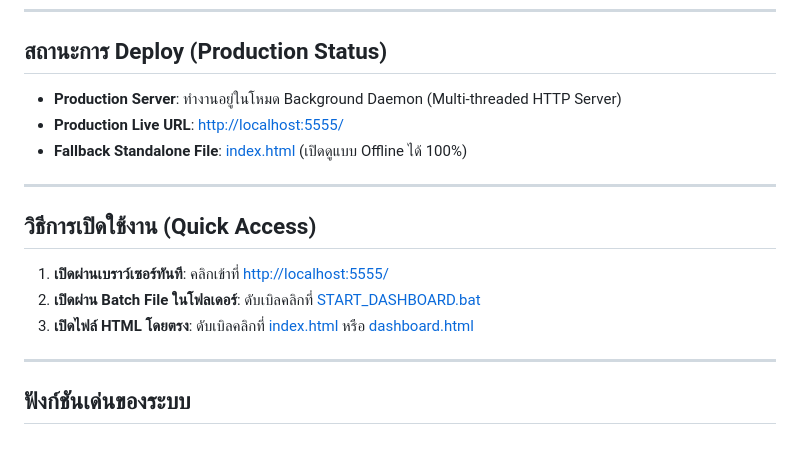
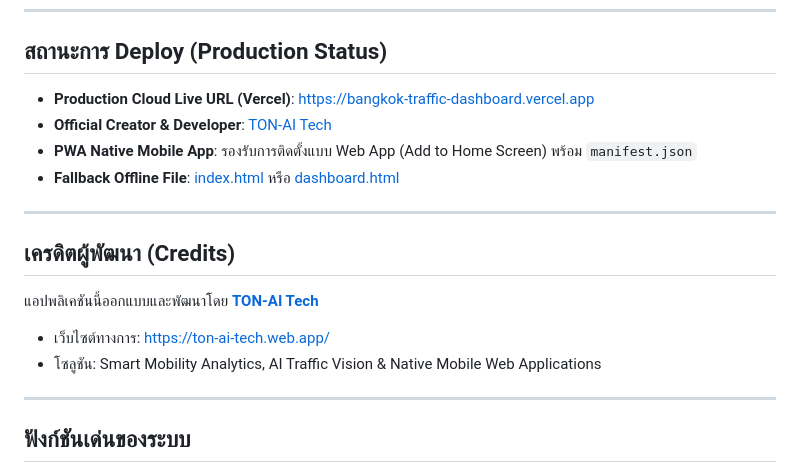
Before and after one commit to itpppc/SEVER-GAME-prontera, a Markdown page: App Dashboard Traffic/README.md, the part around the change. GitHub-like rendering; blank space fills up the shorter version.

Commit message:
docs: update README with Vercel URL and TON-AI Tech credits

```diff
--- a/App Dashboard Traffic/README.md
+++ b/App Dashboard Traffic/README.md
@@ -9,17 +9,18 @@
 
 ## สถานะการ Deploy (Production Status)
 
-- **Production Server**: ทำงานอยู่ในโหมด Background Daemon (Multi-threaded HTTP Server)
-- **Production Live URL**: [http://localhost:5555/](http://localhost:5555/)
-- **Fallback Standalone File**: [index.html](file:///e:/Agentic/index.html) (เปิดดูแบบ Offline ได้ 100%)
+- **Production Cloud Live URL (Vercel)**: [https://bangkok-traffic-dashboard.vercel.app](https://bangkok-traffic-dashboard.vercel.app)
+- **Official Creator & Developer**: [TON-AI Tech](https://ton-ai-tech.web.app/)
+- **PWA Native Mobile App**: รองรับการติดตั้งแบบ Web App (Add to Home Screen) พร้อม `manifest.json`
+- **Fallback Offline File**: [index.html](file:///e:/Agentic/App%20Dashboard%20Traffic/index.html) หรือ [dashboard.html](file:///e:/Agentic/App%20Dashboard%20Traffic/dashboard.html)
 
 ---
 
-## วิธีการเปิดใช้งาน (Quick Access)
+## เครดิตผู้พัฒนา (Credits)
 
-1. **เปิดผ่านเบราว์เซอร์ทันที**: คลิกเข้าที่ [http://localhost:5555/](http://localhost:5555/)
-2. **เปิดผ่าน Batch File ในโฟลเดอร์**: ดับเบิลคลิกที่ [START_DASHBOARD.bat](file:///e:/Agentic/START_DASHBOARD.bat)
-3. **เปิดไฟล์ HTML โดยตรง**: ดับเบิลคลิกที่ [index.html](file:///e:/Agentic/index.html) หรือ [dashboard.html](file:///e:/Agentic/dashboard.html)
+แอปพลิเคชันนี้ออกแบบและพัฒนาโดย **[TON-AI Tech](https://ton-ai-tech.web.app/)**
+- เว็บไซต์ทางการ: [https://ton-ai-tech.web.app/](https://ton-ai-tech.web.app/)
+- โซลูชัน: Smart Mobility Analytics, AI Traffic Vision & Native Mobile Web Applications
 
 ---
 
```
